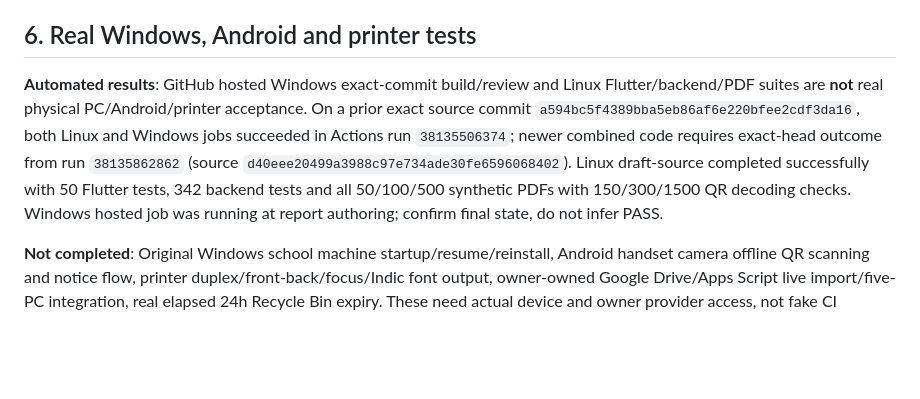
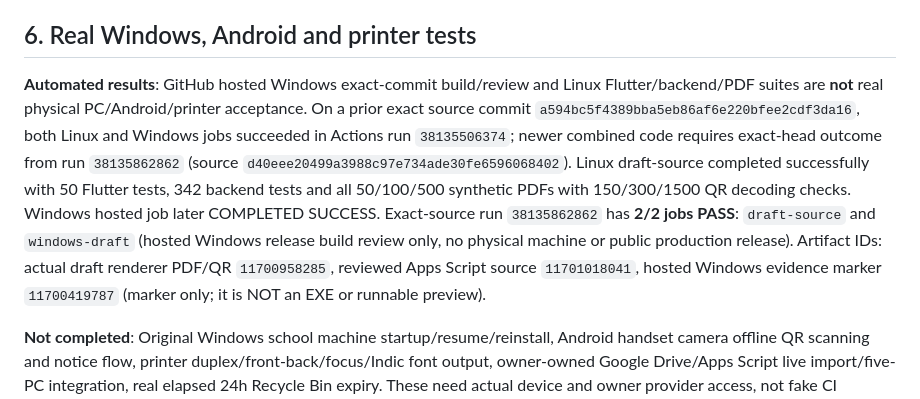
Before and after one commit to cscticket01-hash/Saarthi_Ai, a Markdown page: docs/idqr-six-workstreams-audit-20261011.md, the part around the change. Rendered like a GitHub page; blank space fills up the shorter version.

Commit message:
docs(idqr): mark exact application source 2 of 2 GitHub CI jobs green with artifact scope

```diff
--- a/docs/idqr-six-workstreams-audit-20261011.md
+++ b/docs/idqr-six-workstreams-audit-20261011.md
@@ -34,7 +34,7 @@ Status: **PARTIAL, NOT PRODUCTION-READY**. This report distinguishes code, isola
 
 ## 6. Real Windows, Android and printer tests
 
-**Automated results**: GitHub hosted Windows exact-commit build/review and Linux Flutter/backend/PDF suites are **not** real physical PC/Android/printer acceptance. On a prior exact source commit `a594bc5f4389bba5eb86af6e220bfee2cdf3da16`, both Linux and Windows jobs succeeded in Actions run `38135506374`; newer combined code requires exact-head outcome from run `38135862862` (source `d40eee20499a3988c97e734ade30fe6596068402`). Linux draft-source completed successfully with 50 Flutter tests, 342 backend tests and all 50/100/500 synthetic PDFs with 150/300/1500 QR decoding checks. Windows hosted job was running at report authoring; confirm final state, do not infer PASS.
+**Automated results**: GitHub hosted Windows exact-commit build/review and Linux Flutter/backend/PDF suites are **not** real physical PC/Android/printer acceptance. On a prior exact source commit `a594bc5f4389bba5eb86af6e220bfee2cdf3da16`, both Linux and Windows jobs succeeded in Actions run `38135506374`; newer combined code requires exact-head outcome from run `38135862862` (source `d40eee20499a3988c97e734ade30fe6596068402`). Linux draft-source completed successfully with 50 Flutter tests, 342 backend tests and all 50/100/500 synthetic PDFs with 150/300/1500 QR decoding checks. Windows hosted job later COMPLETED SUCCESS. Exact-source run `38135862862` has **2/2 jobs PASS**: `draft-source` and `windows-draft` (hosted Windows release build review only, no physical machine or public production release). Artifact IDs: actual draft renderer PDF/QR `11700958285`, reviewed Apps Script source `11701018041`, hosted Windows evidence marker `11700419787` (marker only; it is NOT an EXE or runnable preview).
 
 **Not completed**: Original Windows school machine startup/resume/reinstall, Android handset camera offline QR scanning and notice flow, printer duplex/front-back/focus/Indic font output, owner-owned Google Drive/Apps Script live import/five-PC integration, real elapsed 24h Recycle Bin expiry. These need actual device and owner provider access, not fake CI substitutions.
 
```
